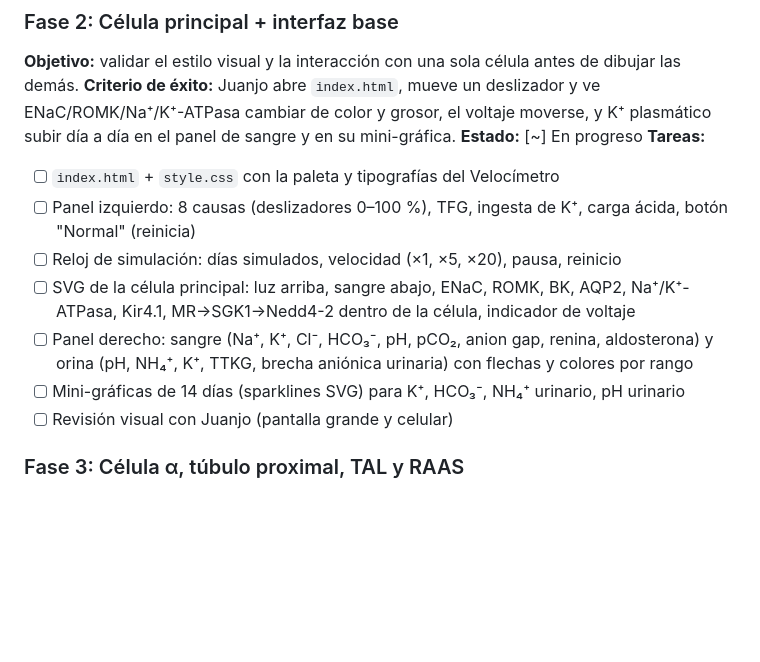
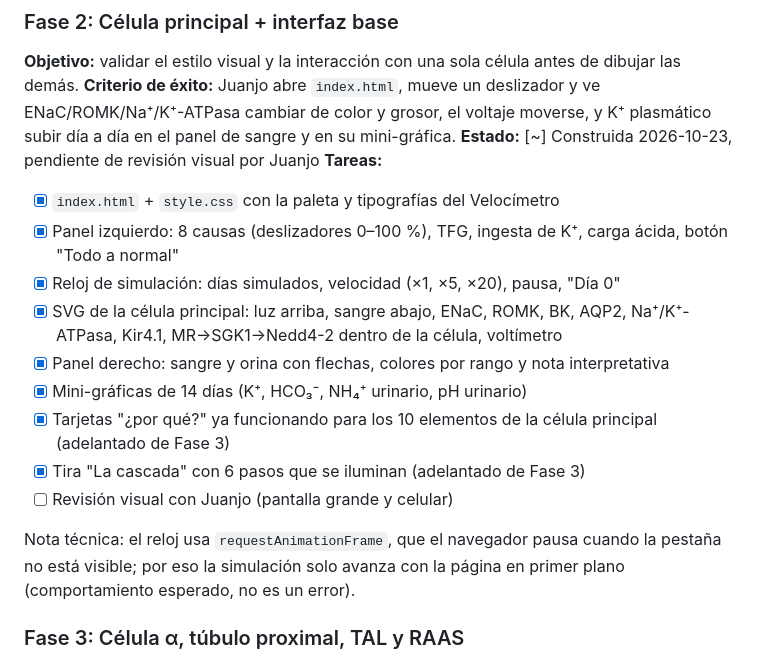
Before and after one commit to JalZam/nefrona-interactiva, a Markdown page: PLAN.md, the part around the change. Drawn GitHub-style; blank space fills up the shorter version.

Commit message:
docs: cierre de Fase 2 en PLAN.md y CLAUDE.md
Co-Authored-By: Claude Fable 5.1 <noreply@anthropic.com>

```diff
--- a/PLAN.md
+++ b/PLAN.md
@@ -26,15 +26,19 @@ Publicar en GitHub Pages una página que muestre la fisiología celular normal d
 ### Fase 2: Célula principal + interfaz base
 **Objetivo:** validar el estilo visual y la interacción con una sola célula antes de dibujar las demás.
 **Criterio de éxito:** Juanjo abre `index.html`, mueve un deslizador y ve ENaC/ROMK/Na⁺/K⁺-ATPasa cambiar de color y grosor, el voltaje moverse, y K⁺ plasmático subir día a día en el panel de sangre y en su mini-gráfica.
-**Estado:** [~] En progreso
+**Estado:** [~] Construida 2026-10-23, pendiente de revisión visual por Juanjo
 **Tareas:**
-- [ ] `index.html` + `style.css` con la paleta y tipografías del Velocímetro
-- [ ] Panel izquierdo: 8 causas (deslizadores 0–100 %), TFG, ingesta de K⁺, carga ácida, botón "Normal" (reinicia)
-- [ ] Reloj de simulación: días simulados, velocidad (×1, ×5, ×20), pausa, reinicio
-- [ ] SVG de la célula principal: luz arriba, sangre abajo, ENaC, ROMK, BK, AQP2, Na⁺/K⁺-ATPasa, Kir4.1, MR→SGK1→Nedd4-2 dentro de la célula, indicador de voltaje
-- [ ] Panel derecho: sangre (Na⁺, K⁺, Cl⁻, HCO₃⁻, pH, pCO₂, anion gap, renina, aldosterona) y orina (pH, NH₄⁺, K⁺, TTKG, brecha aniónica urinaria) con flechas y colores por rango
-- [ ] Mini-gráficas de 14 días (sparklines SVG) para K⁺, HCO₃⁻, NH₄⁺ urinario, pH urinario
+- [x] `index.html` + `style.css` con la paleta y tipografías del Velocímetro
+- [x] Panel izquierdo: 8 causas (deslizadores 0–100 %), TFG, ingesta de K⁺, carga ácida, botón "Todo a normal"
+- [x] Reloj de simulación: días simulados, velocidad (×1, ×5, ×20), pausa, "Día 0"
+- [x] SVG de la célula principal: luz arriba, sangre abajo, ENaC, ROMK, BK, AQP2, Na⁺/K⁺-ATPasa, Kir4.1, MR→SGK1→Nedd4-2 dentro de la célula, voltímetro
+- [x] Panel derecho: sangre y orina con flechas, colores por rango y nota interpretativa
+- [x] Mini-gráficas de 14 días (K⁺, HCO₃⁻, NH₄⁺ urinario, pH urinario)
+- [x] Tarjetas "¿por qué?" ya funcionando para los 10 elementos de la célula principal (adelantado de Fase 3)
+- [x] Tira "La cascada" con 6 pasos que se iluminan (adelantado de Fase 3)
 - [ ] Revisión visual con Juanjo (pantalla grande y celular)
+
+Nota técnica: el reloj usa `requestAnimationFrame`, que el navegador pausa cuando la pestaña no está visible; por eso la simulación solo avanza con la página en primer plano (comportamiento esperado, no es un error).
 
 ### Fase 3: Célula α, túbulo proximal, TAL y RAAS
 **Objetivo:** completar la cascada visual.
```
Also changed, not shown: CLAUDE.md (+3 -3 lines).
